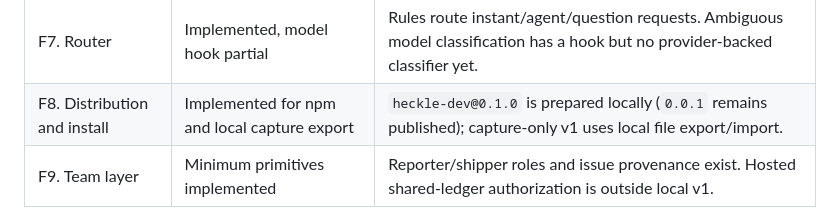
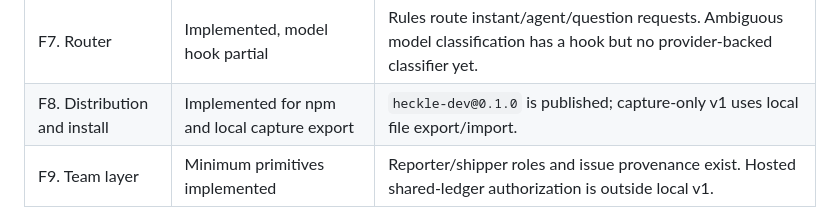
Before and after one commit to rbsriram/heckle, a Markdown page: docs/gap-analysis.md, the part around the change. GitHub-like rendering.

Commit message:
docs(release): record the published QA workflow
Generated with [Devin](https://devin.ai)

Co-Authored-By: Devin <158243242+devin-ai-integration[bot]@users.noreply.github.com>

```diff
--- a/docs/gap-analysis.md
+++ b/docs/gap-analysis.md
@@ -25,7 +25,7 @@ baseline. The current implementation status after P0-P6 is:
 | F5. Instant edit lane | Implemented for React Vite/Next | Five AST edit classes, source mapping, deterministic facts, replay assertions, and stale-safe undo are present. |
 | F6. Memory layer | Implemented | Schema v5 has QA entities, team members, bitemporal versions, authority, owner/source, and JSON export. |
 | F7. Router | Implemented, model hook partial | Rules route instant/agent/question requests. Ambiguous model classification has a hook but no provider-backed classifier yet. |
-| F8. Distribution and install | Implemented for npm and local capture export | `heckle-dev@0.1.0` is prepared locally (`0.0.1` remains published); capture-only v1 uses local file export/import. |
+| F8. Distribution and install | Implemented for npm and local capture export | `heckle-dev@0.1.0` is published; capture-only v1 uses local file export/import. |
 | F9. Team layer | Minimum primitives implemented | Reporter/shipper roles and issue provenance exist. Hosted shared-ledger authorization is outside local v1. |
 
 The baseline audit's largest mismatch was F2: the UI could say **Fixed** after a working-tree change. That is now resolved. The tree change only starts verification; two replay passes are the authority for Fixed.
```
